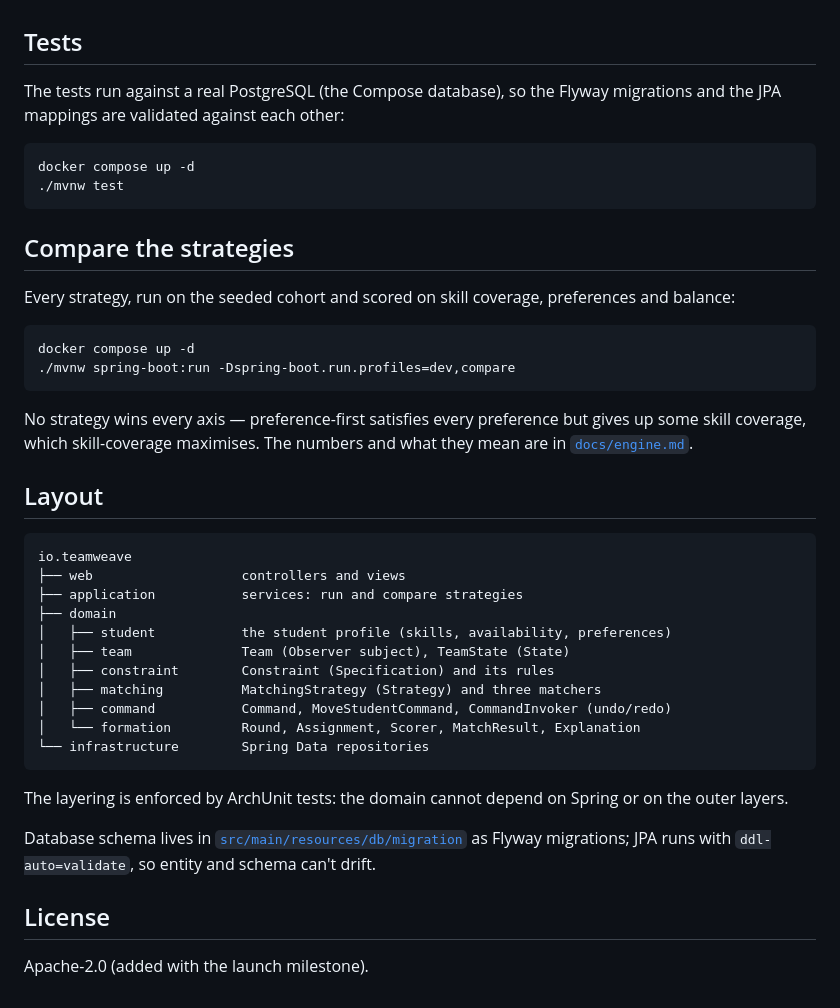
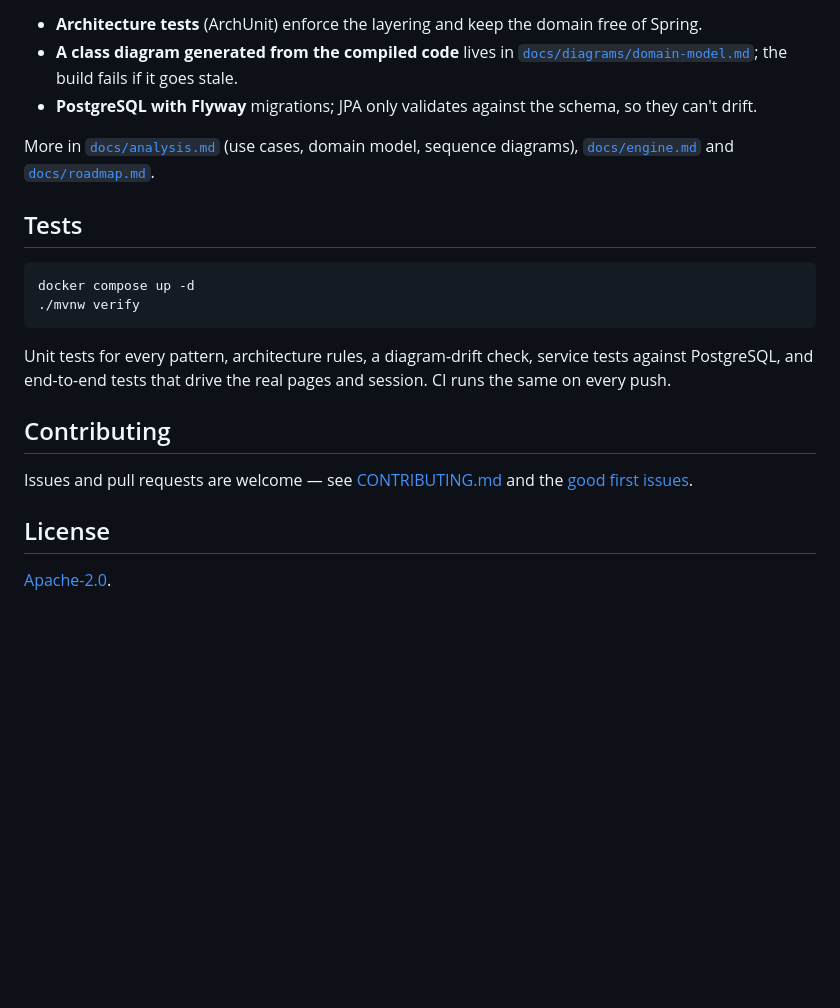
Before and after one commit to ManvGit17/team-weave, a Markdown page: README.md, the part around one of its changes. Rendered like a GitHub page; blank space fills up the shorter version.

````diff
--- a/README.md
+++ b/README.md
@@ -38,49 +108,27 @@ Open <http://localhost:8080> to see the seeded roster. Stop the database with `d
+- **Architecture tests** (ArchUnit) enforce the layering and keep the domain free of Spring.
+- **A class diagram generated from the compiled code** lives in
+  [`docs/diagrams/domain-model.md`](docs/diagrams/domain-model.md); the build fails if it goes stale.
+- **PostgreSQL with Flyway** migrations; JPA only validates against the schema, so they can't drift.
+
+More in [`docs/analysis.md`](docs/analysis.md) (use cases, domain model, sequence diagrams),
+[`docs/engine.md`](docs/engine.md) and [`docs/roadmap.md`](docs/roadmap.md).
 
 ## Tests
 
-The tests run against a real PostgreSQL (the Compose database), so the Flyway migrations and the JPA
-mappings are validated against each other:
-
 ```bash
 docker compose up -d
-./mvnw test
+./mvnw verify
 ```
 
-## Compare the strategies
+Unit tests for every pattern, architecture rules, a diagram-drift check, service tests against
+PostgreSQL, and end-to-end tests that drive the real pages and session. CI runs the same on every
+push.
 
-Every strategy, run on the seeded cohort and scored on skill coverage, preferences and balance:
+## Contributing
 
-```bash
-docker compose up -d
-./mvnw spring-boot:run -Dspring-boot.run.profiles=dev,compare
-```
-
-No strategy wins every axis — preference-first satisfies every preference but gives up some skill
-coverage, which skill-coverage maximises. The numbers and what they mean are in
-[`docs/engine.md`](docs/engine.md#comparing-them).
-
-## Layout
-
-```
-io.teamweave
-├── web                   controllers and views
-├── application           services: run and compare strategies
-├── domain
-│   ├── student           the student profile (skills, availability, preferences)
-│   ├── team              Team (Observer subject), TeamState (State)
-│   ├── constraint        Constraint (Specification) and its rules
-│   ├── matching          MatchingStrategy (Strategy) and three matchers
-│   ├── command           Command, MoveStudentCommand, CommandInvoker (undo/redo)
-│   └── formation         Round, Assignment, Scorer, MatchResult, Explanation
-└── infrastructure        Spring Data repositories
-```
-
-The layering is enforced by ArchUnit tests: the domain cannot depend on Spring or on the outer
-layers.
-
-Database schema lives in [`src/main/resources/db/migration`](src/main/resources/db/migration) as
-Flyway migrations; JPA runs with `ddl-auto=validate`, so entity and schema can't drift.
+Issues and pull requests are welcome — see [CONTRIBUTING.md](CONTRIBUTING.md) and the
+[good first issues](docs/good-first-issues.md).
 
 ## License
 
-Apache-2.0 (added with the launch milestone).
+[Apache-2.0](LICENSE).
````
Also changed, not shown: other parts of README.md (+90 -20 lines), CHANGELOG.md (added, +41 -0 lines), CODE_OF_CONDUCT.md (added, +58 -0 lines), CONTRIBUTING.md (added, +44 -0 lines), SECURITY.md (added, +22 -0 lines), docs/engine.md (+4 -2 lines), docs/good-first-issues.md (added, +30 -0 lines), docs/assets/board-locked-dark.jpg (added), docs/assets/board.jpg (added), docs/assets/compare.jpg (added), docs/assets/how-its-built.jpg (added), 2 other files.
